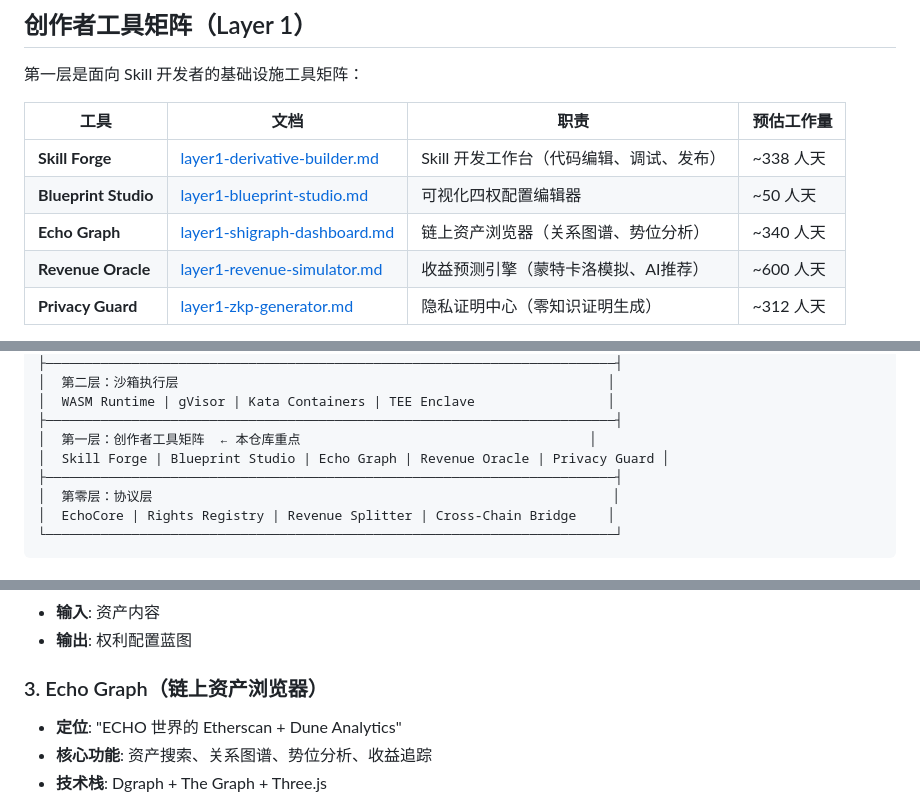
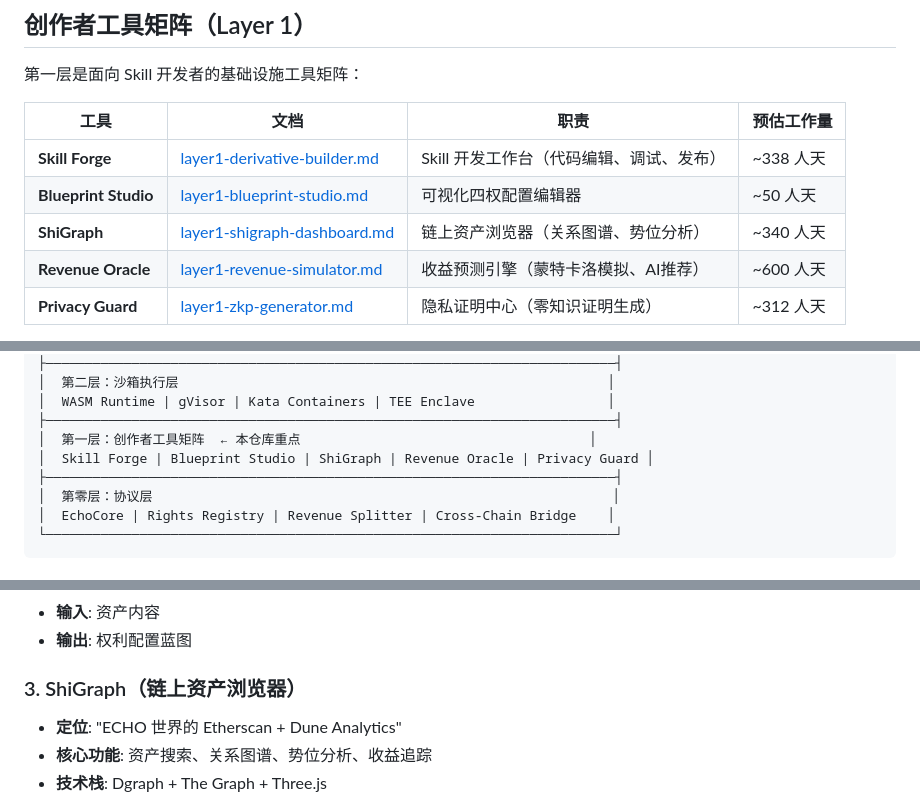
Before and after one commit to catgraceyao/Skills-ECHO, a Markdown page: README.md, 3 parts joined by grey strips. Drawn GitHub-style.

```diff
--- a/README.md
+++ b/README.md
@@ -21,7 +21,7 @@ Skills-ECHO 是 **ECHO 原生分布式价值网络** 的配套应用全景规划
 |------|------|------|-----------|
 | **Skill Forge** | [layer1-derivative-builder.md](layer1-derivative-builder.md) | Skill 开发工作台（代码编辑、调试、发布） | ~338 人天 |
 | **Blueprint Studio** | [layer1-blueprint-studio.md](layer1-blueprint-studio.md) | 可视化四权配置编辑器 | ~50 人天 |
-| **Echo Graph** | [layer1-shigraph-dashboard.md](layer1-shigraph-dashboard.md) | 链上资产浏览器（关系图谱、势位分析） | ~340 人天 |
+| **ShiGraph** | [layer1-shigraph-dashboard.md](layer1-shigraph-dashboard.md) | 链上资产浏览器（关系图谱、势位分析） | ~340 人天 |
 | **Revenue Oracle** | [layer1-revenue-simulator.md](layer1-revenue-simulator.md) | 收益预测引擎（蒙特卡洛模拟、AI推荐） | ~600 人天 |
 | **Privacy Guard** | [layer1-zkp-generator.md](layer1-zkp-generator.md) | 隐私证明中心（零知识证明生成） | ~312 人天 |
 
@@ -44,7 +44,7 @@ Skills-ECHO 是 **ECHO 原生分布式价值网络** 的配套应用全景规划
 │  WASM Runtime | gVisor | Kata Containers | TEE Enclave                 │
 ├─────────────────────────────────────────────────────────────────────────┤
 │  第一层：创作者工具矩阵  ← 本仓库重点                                     │
-│  Skill Forge | Blueprint Studio | Echo Graph | Revenue Oracle | Privacy Guard │
+│  Skill Forge | Blueprint Studio | ShiGraph | Revenue Oracle | Privacy Guard │
 ├─────────────────────────────────────────────────────────────────────────┤
 │  第零层：协议层                                                           │
 │  EchoCore | Rights Registry | Revenue Splitter | Cross-Chain Bridge    │
@@ -67,7 +67,7 @@ Skills-ECHO 是 **ECHO 原生分布式价值网络** 的配套应用全景规划
 - **输入**: 资产内容
 - **输出**: 权利配置蓝图
 
-### 3. Echo Graph（链上资产浏览器）
+### 3. ShiGraph（链上资产浏览器）
 - **定位**: "ECHO 世界的 Etherscan + Dune Analytics"
 - **核心功能**: 资产搜索、关系图谱、势位分析、收益追踪
 - **技术栈**: Dgraph + The Graph + Three.js
```
Also changed, not shown: other parts of README.md (+2 -2 lines), ECHO-Five-Layers-Details.md (+2 -2 lines), ECHO-Panorama-v2.md (+4 -4 lines).
